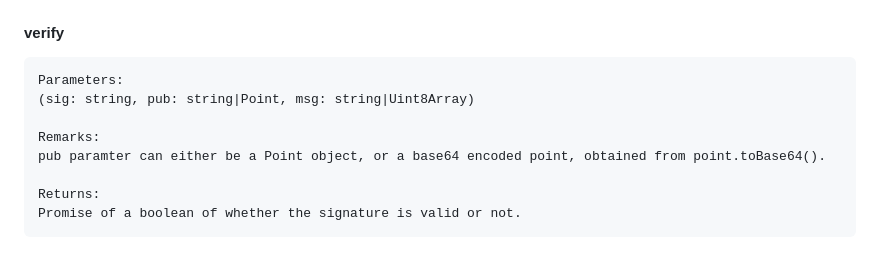
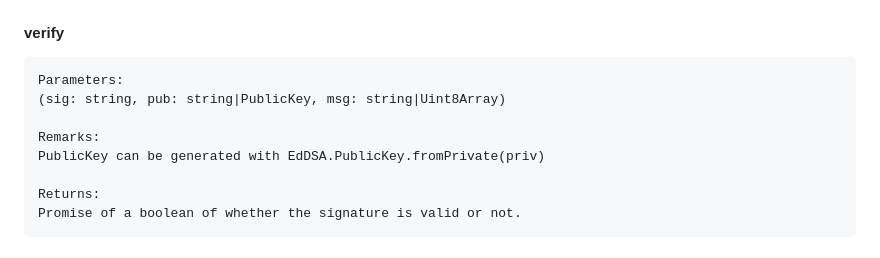
Before and after one commit to tide-foundation/heimdall, a Markdown page: README.md, the part around the change. Drawn GitHub-style.

````diff
--- a/README.md
+++ b/README.md
@@ -77,10 +77,10 @@ Promise of a base64 encoded EdDSA signature.
 #### verify
 ```
 Parameters:
-(sig: string, pub: string|Point, msg: string|Uint8Array)
+(sig: string, pub: string|PublicKey, msg: string|Uint8Array)
 
 Remarks:
-pub paramter can either be a Point object, or a base64 encoded point, obtained from point.toBase64().
+PublicKey can be generated with EdDSA.PublicKey.fromPrivate(priv)
 
 Returns:
 Promise of a boolean of whether the signature is valid or not.
````
